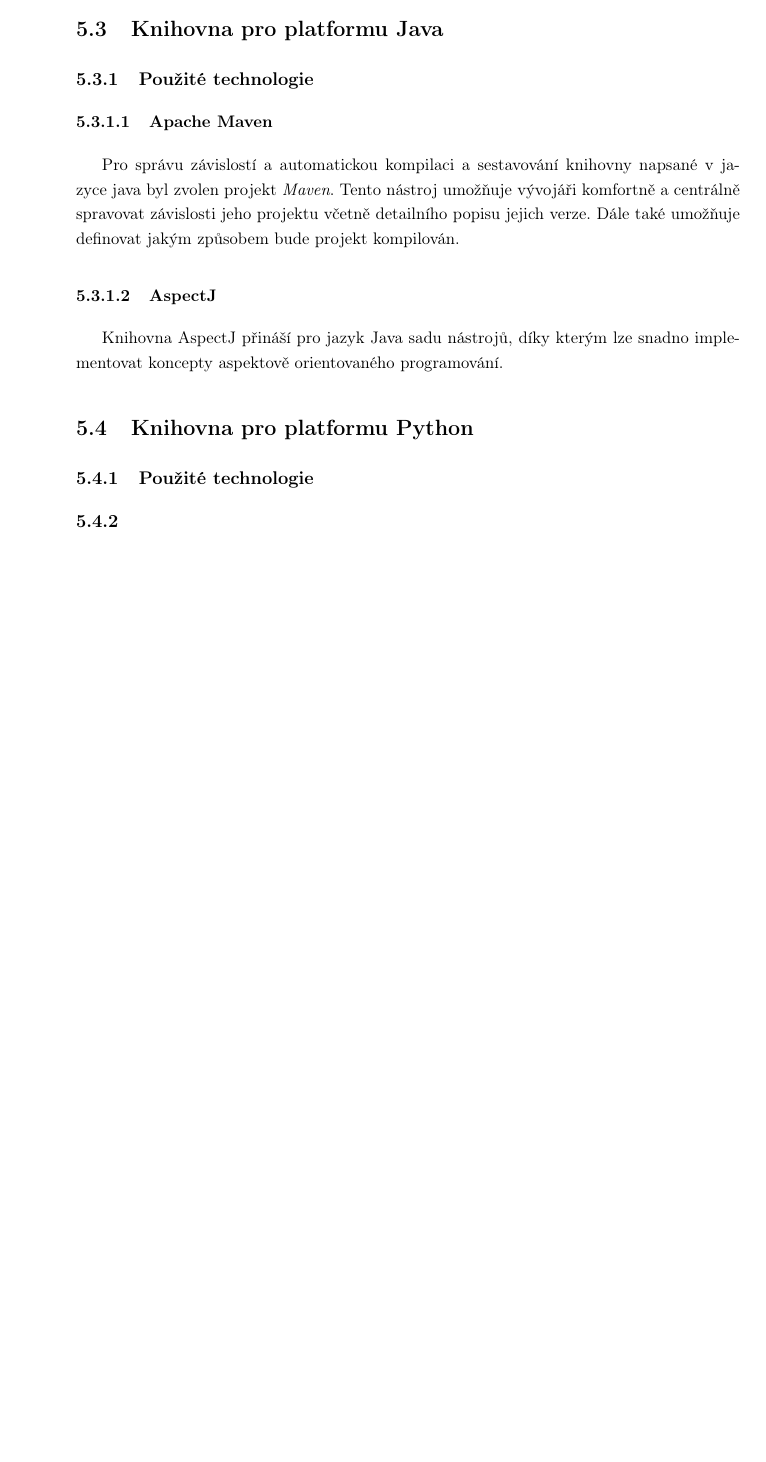
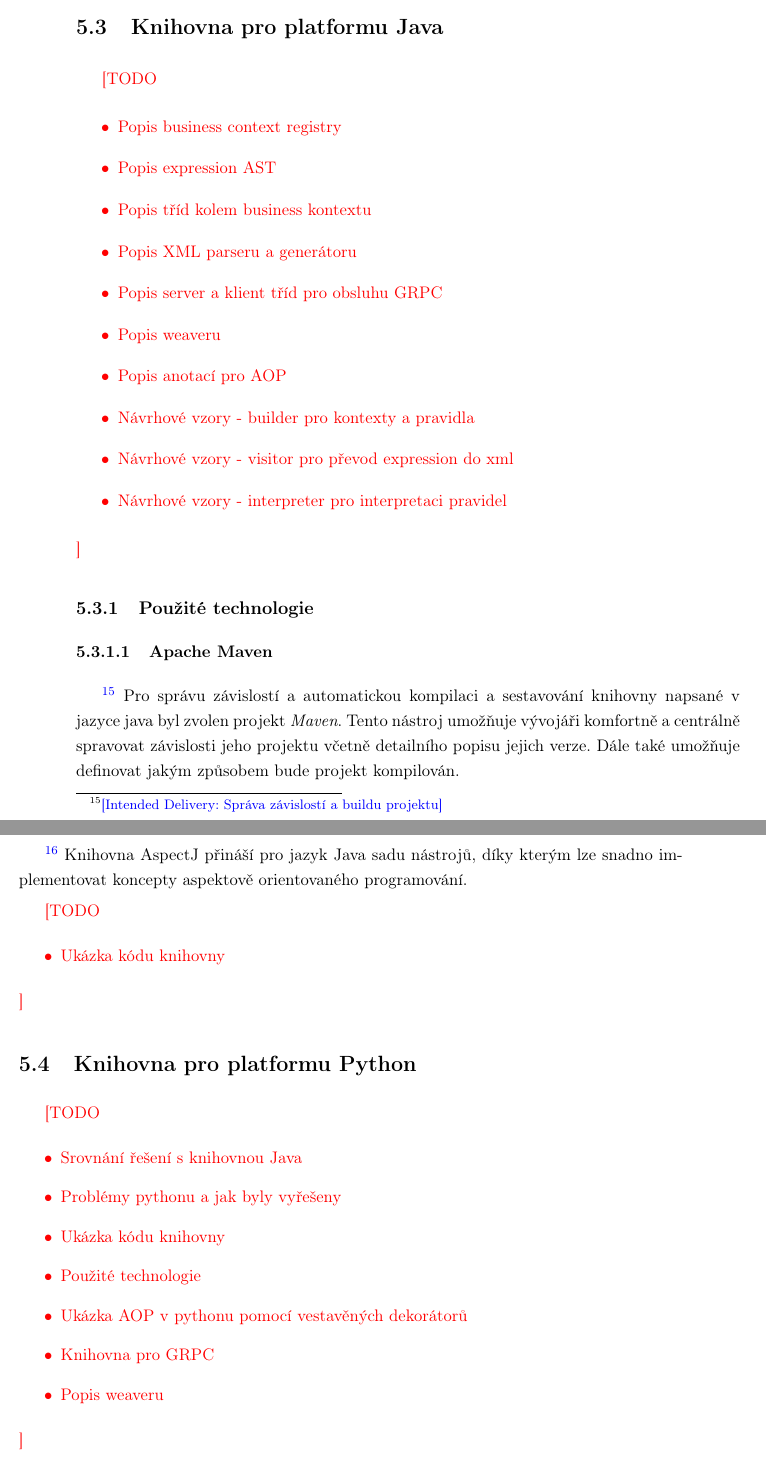
Before and after one commit to klimesf/diploma-thesis-text, a LaTeX thesis (diploma-thesis.tex, which reads content/chapter-05-implementace.tex): part of page 29 of 45 before the commit and two parts of pages 29 and 30 of 47 after it, the two joined at a grey line, cut so that both start at the same text, the shorter picture padded with empty space. Compiled offline with pdfLaTeX.

Commit message:
add todos to implementation

```diff
--- a/content/chapter-05-implementace.tex
+++ b/content/chapter-05-implementace.tex
@@ -100,8 +105,23 @@ možnost definovat komunikaci pomocí protokolu \textit{RPC}~\cite{nelson1981rem
+\todo{
+\begin{itemize}
+    \item Popis business context registry
+    \item Popis expression AST
+    \item Popis tříd kolem business kontextu
+    \item Popis XML parseru a generátoru
+    \item Popis server a klient tříd pro obsluhu GRPC
+    \item Popis weaveru
+    \item Popis anotací pro AOP
+    \item Návrhové vzory - builder pro kontexty a pravidla
+    \item Návrhové vzory - visitor pro převod expression do xml
+    \item Návrhové vzory - interpreter pro interpretaci pravidel
+\end{itemize}
+}
 
 \subsection{Použité technologie}
 
 \subsubsection{Apache Maven}
 
+\goal{Správa závislostí a buildu projektu}
 Pro správu závislostí a automatickou kompilaci a sestavování
 knihovny napsané v jazyce java byl zvolen projekt \textit{Maven}. %TODO: footnote
 Tento nástroj umožňuje vývojáři komfortně a centrálně
@@ -111,14 +131,26 @@ způsobem bude projekt kompilován.
 
 \subsubsection{AspectJ}
 
+\goal{Proč AspectJ a co to umí}
 Knihovna AspectJ přináší pro jazyk Java sadu nástrojů,
 díky kterým lze snadno implementovat koncepty aspektově orientovaného
-programování.
+programování. % TODO: dopsat odstavec
 
-% TOOO: ukázka AspectJ v akci
+\todo{
+\begin{itemize}
+    \item Ukázka kódu knihovny
+\end{itemize}
+}
 
 \section{Knihovna pro platformu Python}
 
-\subsection{Použité technologie}
-
-\subsection{}
+\todo{
+\begin{itemize}
+    \item Srovnání řešení s knihovnou Java
+    \item Problémy pythonu a jak byly vyřešeny
+    \item Ukázka kódu knihovny
+    \item Použité technologie
+    \item Ukázka AOP v pythonu pomocí vestavěných dekorátorů
+    \item Knihovna pro GRPC
+    \item Popis weaveru
+\end{itemize}
@@ -131,0 +163,5 @@ programování.
+    \item Srovnání řešení s knihovnou Java
+    \item Problémy JS a jak byly vyřešeny
+    \item Ukázka kódu knihovny
+    \item Ukázka AOP v JS pomocí vlastního dekorátoru
+    \item Knihovna pro GRPC
```
Also changed, not shown: diploma-thesis.pdf, content/chapter-05-implementace.tex (28 more changed lines).
